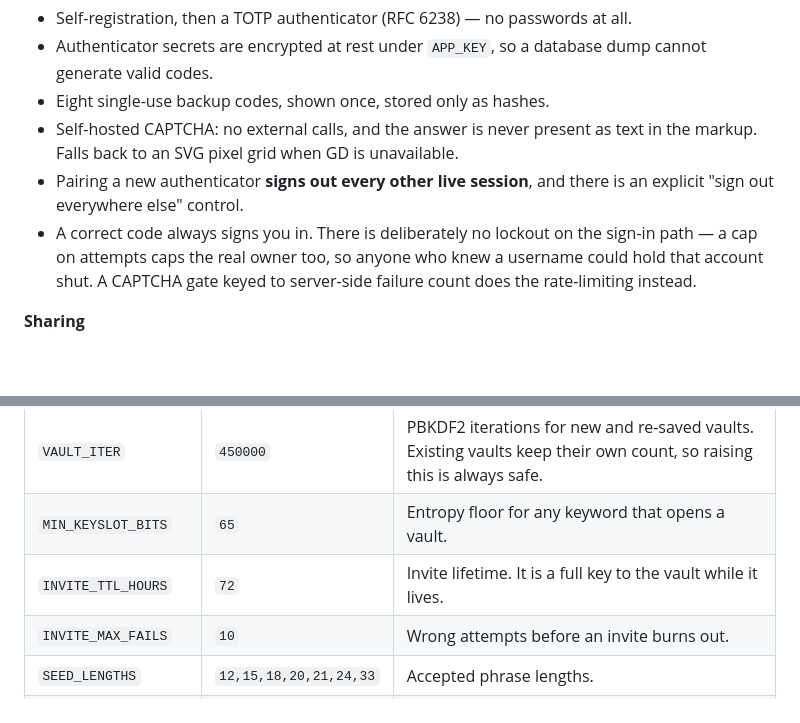
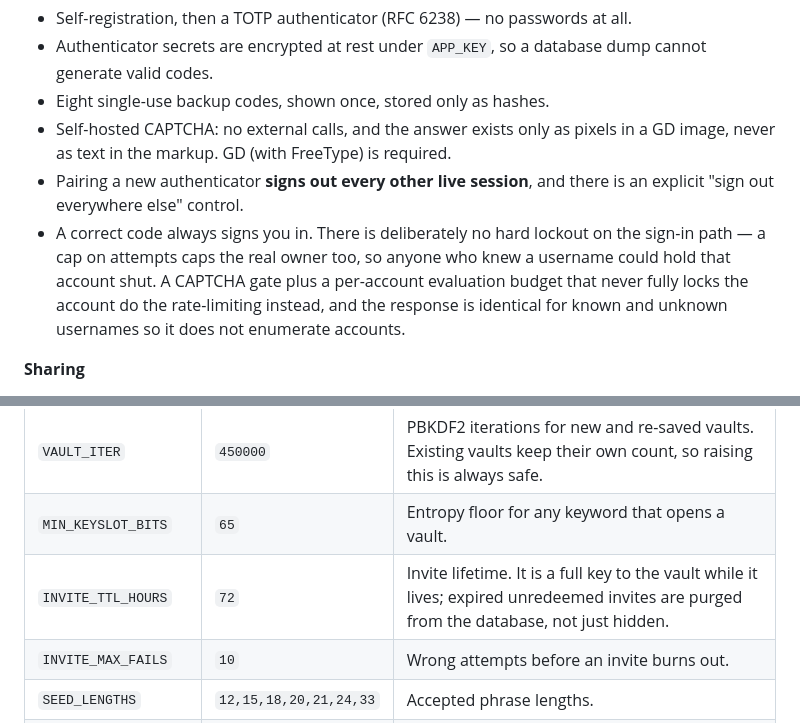
Before and after one commit to bitcoin-minion/coldvault, a Markdown page: README.md, 2 parts joined by grey strips. Rendered like a GitHub page; blank space fills up the shorter version.

```diff
--- a/README.md
+++ b/README.md
@@ -98,14 +98,15 @@ See [SECURITY.md](SECURITY.md) for the full threat model and the known residual
 - Authenticator secrets are encrypted at rest under `APP_KEY`, so a database dump cannot
   generate valid codes.
 - Eight single-use backup codes, shown once, stored only as hashes.
-- Self-hosted CAPTCHA: no external calls, and the answer is never present as text in the
-  markup. Falls back to an SVG pixel grid when GD is unavailable.
+- Self-hosted CAPTCHA: no external calls, and the answer exists only as pixels in a GD image,
+  never as text in the markup. GD (with FreeType) is required.
 - Pairing a new authenticator **signs out every other live session**, and there is an
   explicit "sign out everywhere else" control.
-- A correct code always signs you in. There is deliberately no lockout on the sign-in
+- A correct code always signs you in. There is deliberately no hard lockout on the sign-in
   path — a cap on attempts caps the real owner too, so anyone who knew a username could
-  hold that account shut. A CAPTCHA gate keyed to server-side failure count does the
-  rate-limiting instead.
+  hold that account shut. A CAPTCHA gate plus a per-account evaluation budget that never fully
+  locks the account do the rate-limiting instead, and the response is identical for known and
+  unknown usernames so it does not enumerate accounts.
 
 **Sharing**
 - The owner issues a **one-time invite code** (~120 bits, 72-hour default TTL). Only its
@@ -293,7 +294,7 @@ Behavioural tunables are constants at the top of `public/config.php` and
 |---|---|---|
 | `VAULT_ITER` | `450000` | PBKDF2 iterations for new and re-saved vaults. Existing vaults keep their own count, so raising this is always safe. |
 | `MIN_KEYSLOT_BITS` | `65` | Entropy floor for any keyword that opens a vault. |
-| `INVITE_TTL_HOURS` | `72` | Invite lifetime. It is a full key to the vault while it lives. |
+| `INVITE_TTL_HOURS` | `72` | Invite lifetime. It is a full key to the vault while it lives; expired unredeemed invites are purged from the database, not just hidden. |
 | `INVITE_MAX_FAILS` | `10` | Wrong attempts before an invite burns out. |
 | `SEED_LENGTHS` | `12,15,18,20,21,24,33` | Accepted phrase lengths. |
 | `AUTH_IDLE` | `900` | Session idle timeout, in seconds. |
```
Also changed, not shown: CHANGELOG.md (+40 -0 lines), SECURITY.md (+19 -11 lines).
